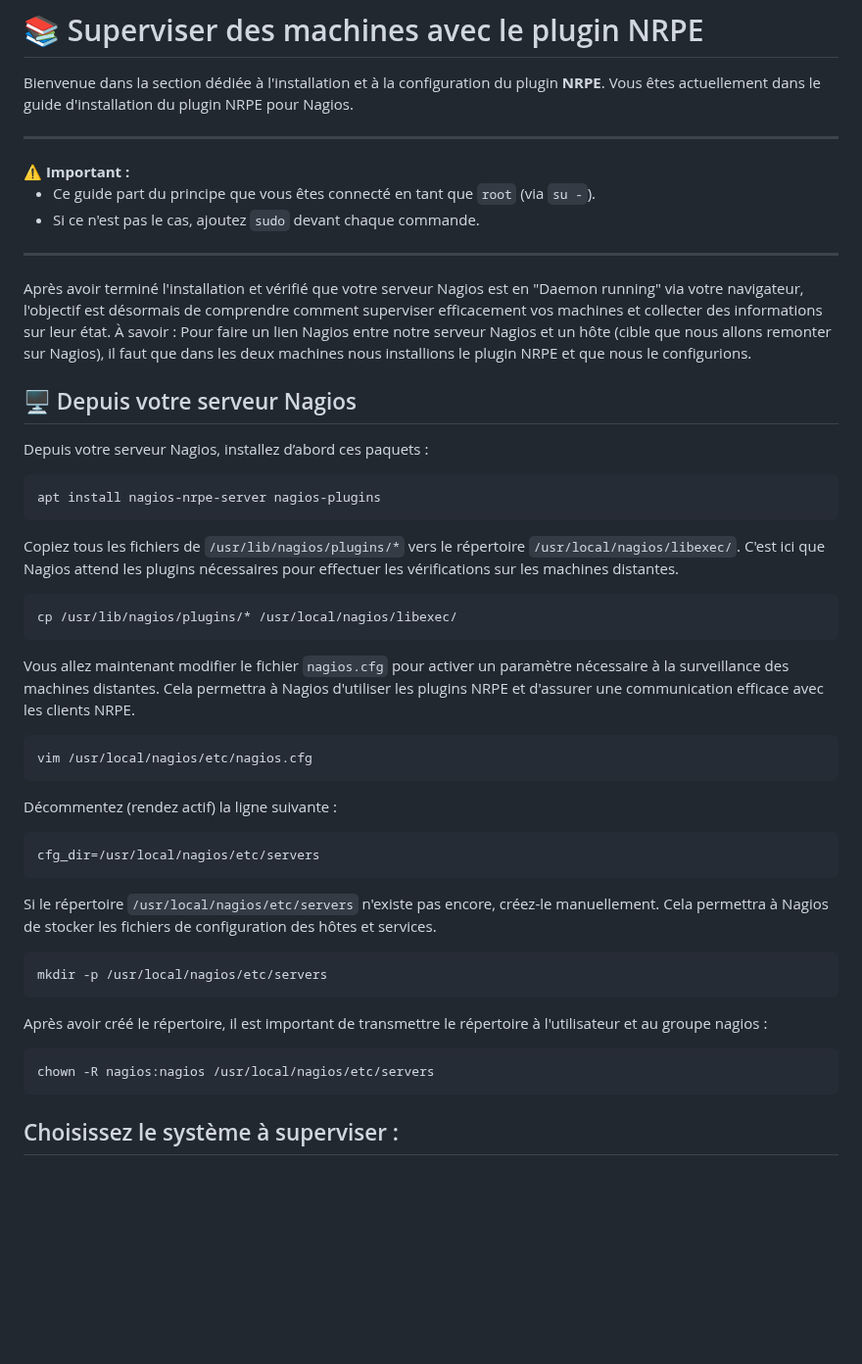
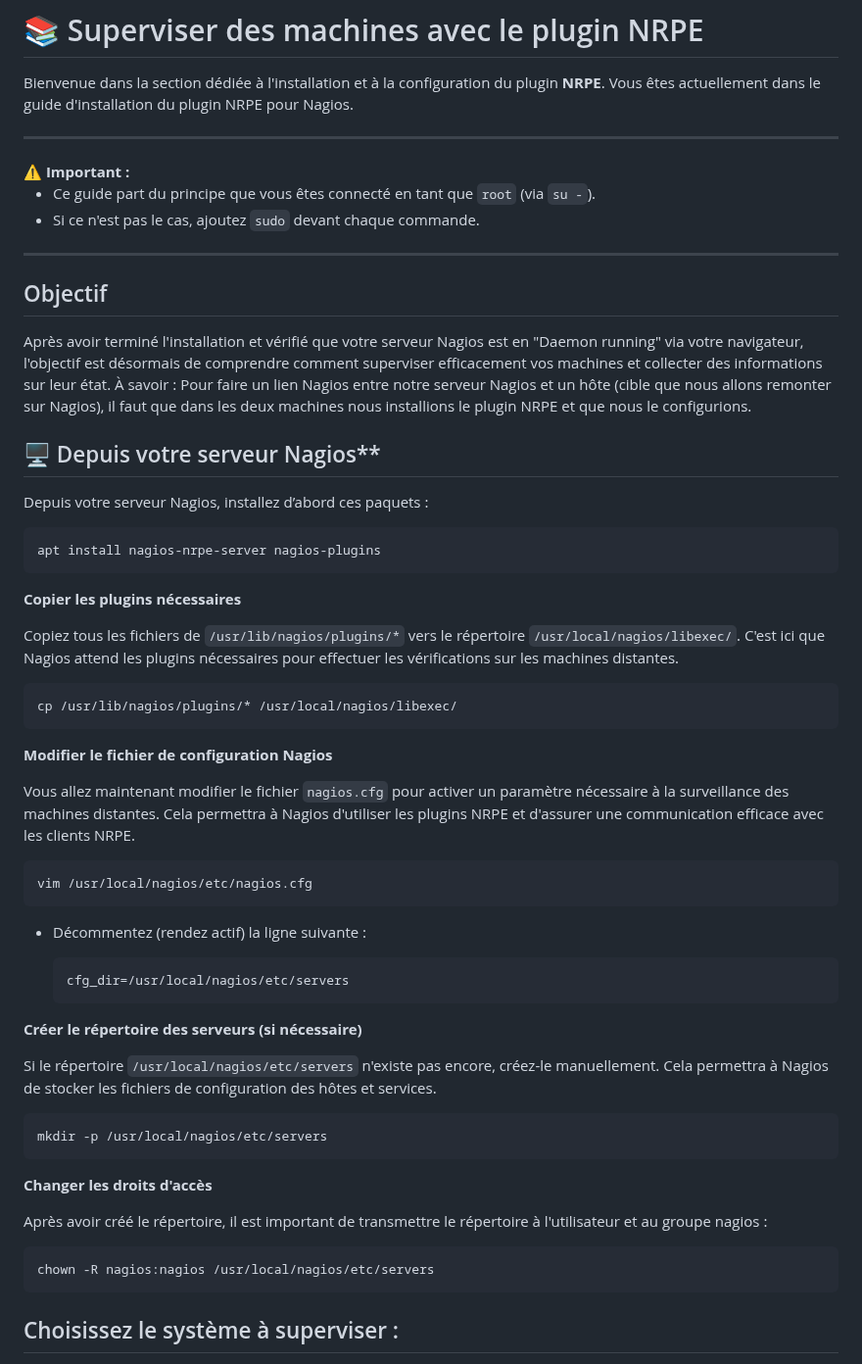
Before and after one commit to AGunalp/INFOCHILL, a Markdown page: linux/nagioscore-debian/supervision-nrpe.md, the part around the change. Shown at 98% size. Drawn GitHub-style; blank space fills up the shorter version.

````diff
--- a/linux/nagioscore-debian/supervision-nrpe.md
+++ b/linux/nagioscore-debian/supervision-nrpe.md
@@ -7,6 +7,7 @@
 Bienvenue dans la section dédiée à l'installation et à la configuration du plugin **NRPE**. Vous êtes actuellement dans le guide d'installation du plugin NRPE pour Nagios.
 
 ---
+
 <!-- Alerte importante concernant les droits d'utilisateur -->
 <div style="color: #d9534f; font-weight: bold; margin-bottom: 1em;">
   ⚠️ <strong>Important :</strong>
@@ -17,14 +18,20 @@ Bienvenue dans la section dédiée à l'installation et à la configuration du p
 </div>
 
 ---
+
+## Objectif
+
 Après avoir terminé l'installation et vérifié que votre serveur Nagios est en "Daemon running" via votre navigateur, l'objectif est désormais de comprendre comment superviser efficacement vos machines et collecter des informations sur leur état. À savoir : Pour faire un lien Nagios entre notre serveur Nagios et un hôte (cible que nous allons remonter sur Nagios), il faut que dans les deux machines nous installions le plugin NRPE et que nous le configurions.
 
-## 🖥️ Depuis votre serveur Nagios
+## 🖥️ Depuis votre serveur Nagios**
+
 Depuis votre serveur Nagios, installez d’abord ces paquets :
 
 ```bash
 apt install nagios-nrpe-server nagios-plugins
 ```
+
+**Copier les plugins nécessaires**
 
 Copiez tous les fichiers de `/usr/lib/nagios/plugins/*` vers le répertoire `/usr/local/nagios/libexec/`. C'est ici que Nagios attend les plugins nécessaires pour effectuer les vérifications sur les machines distantes.
 
@@ -32,16 +39,21 @@ Copiez tous les fichiers de `/usr/lib/nagios/plugins/*` vers le répertoire `/us
 cp /usr/lib/nagios/plugins/* /usr/local/nagios/libexec/
 ```
 
+**Modifier le fichier de configuration Nagios**
+
 Vous allez maintenant modifier le fichier `nagios.cfg` pour activer un paramètre nécessaire à la surveillance des machines distantes. Cela permettra à Nagios d'utiliser les plugins NRPE et d'assurer une communication efficace avec les clients NRPE.
+
 ```bash
 vim /usr/local/nagios/etc/nagios.cfg
 ```
 
-Décommentez (rendez actif) la ligne suivante :
+- Décommentez (rendez actif) la ligne suivante :
 
-```bash
-cfg_dir=/usr/local/nagios/etc/servers
-```
+  ```bash
+  cfg_dir=/usr/local/nagios/etc/servers
+  ```
+
+**Créer le répertoire des serveurs (si nécessaire)**
 
 Si le répertoire `/usr/local/nagios/etc/servers` n'existe pas encore, créez-le manuellement. Cela permettra à Nagios de stocker les fichiers de configuration des hôtes et services.
 
@@ -49,12 +61,13 @@ Si le répertoire `/usr/local/nagios/etc/servers` n'existe pas encore, créez-le
 mkdir -p /usr/local/nagios/etc/servers
 ```
 
+**Changer les droits d'accès**
+
 Après avoir créé le répertoire, il est important de transmettre le répertoire à l'utilisateur et au groupe nagios :
 
 ```bash
 chown -R nagios:nagios /usr/local/nagios/etc/servers
 ```
-
 
 <style>
     table {
````
Also changed, not shown: linux/nagioscore-debian/installation-nagioscore.md (+35 -1 lines), 1 other file.
